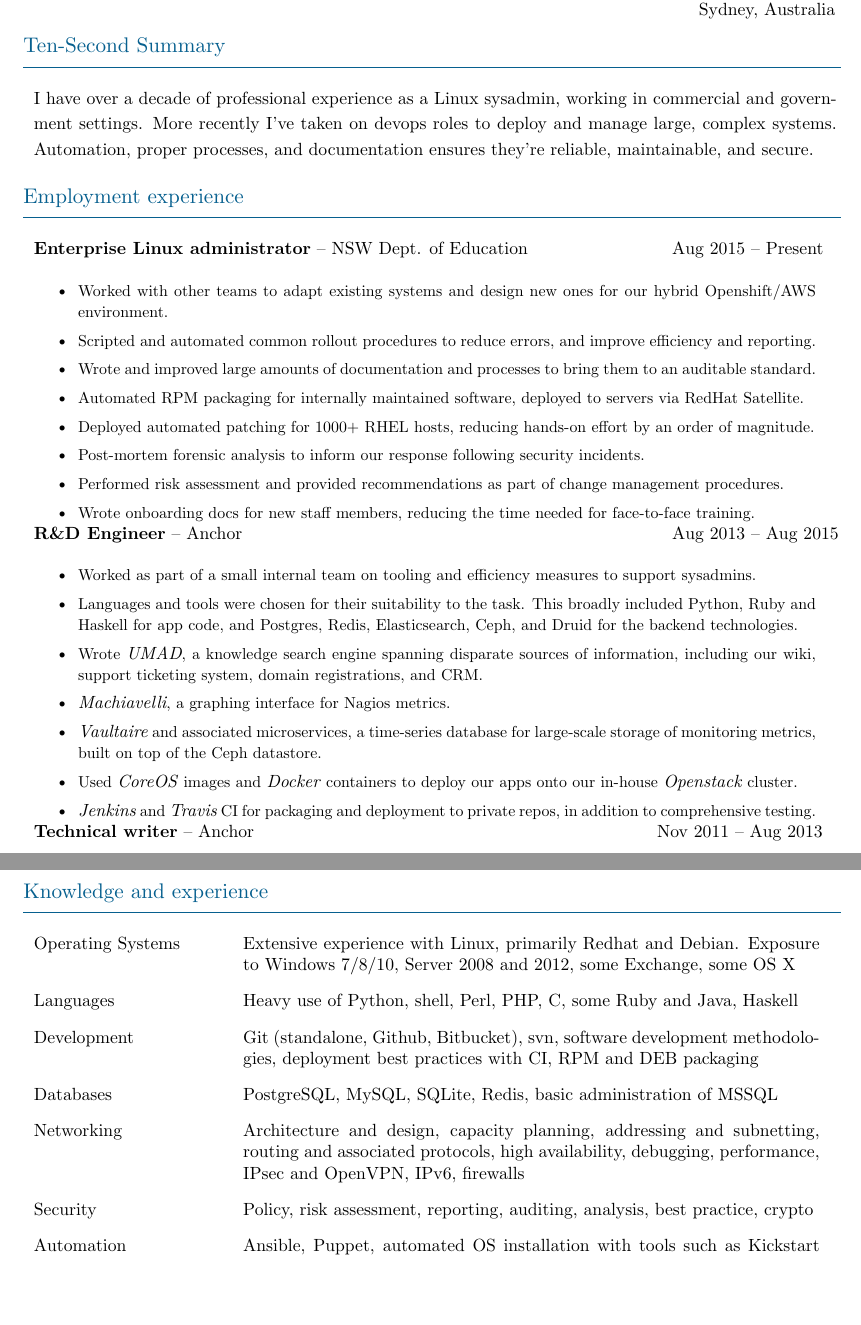
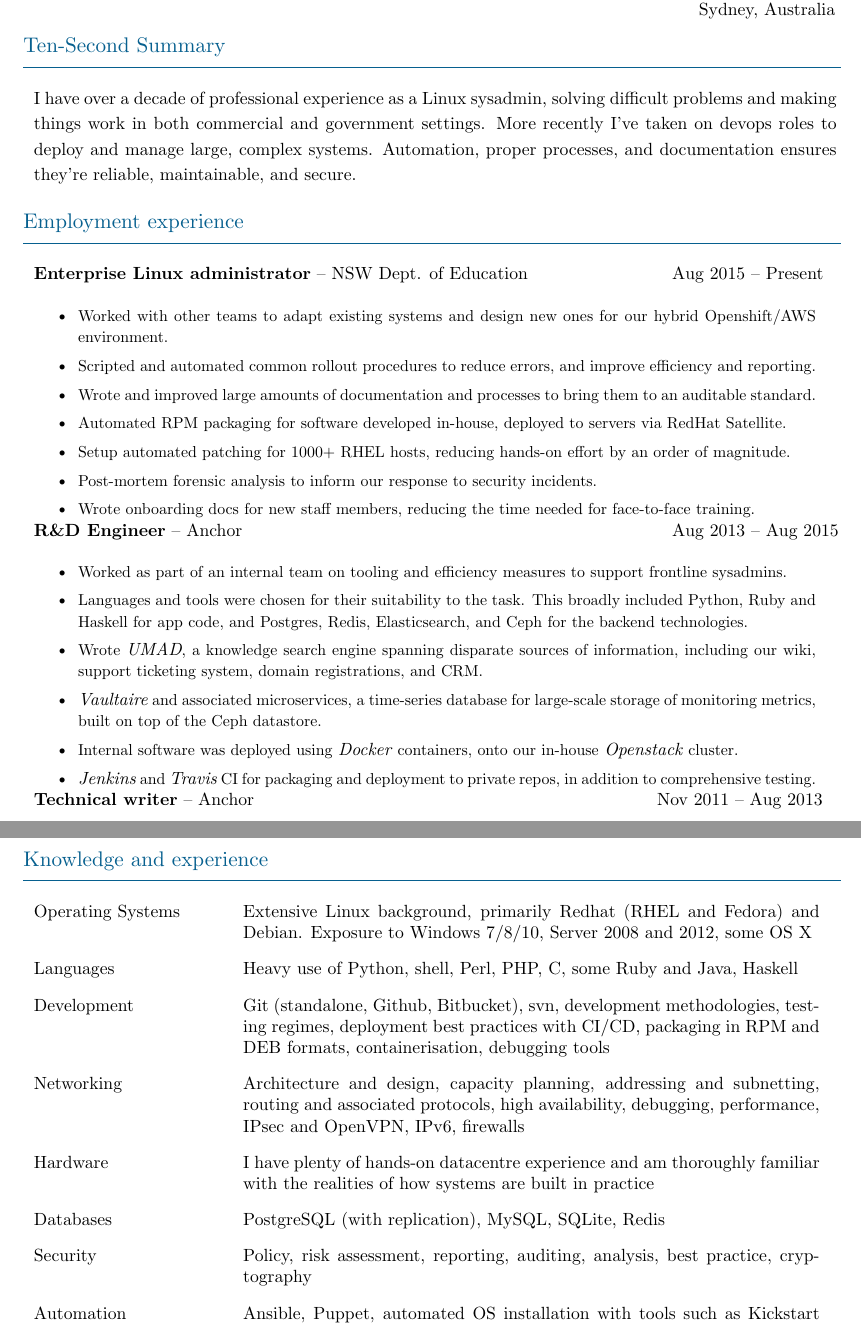
Before and after one commit to barneydesmond/resume, a LaTeX CV (201802_devops/barneydesmond_resume_devops.tex): two parts of pages 1 and 2 of 2, joined at a grey line, cut so that both start at the same text, the shorter picture padded with empty space. Compiled offline with XeLaTeX.

Commit message:
Tuned resume for devops

```diff
--- a/201802_devops/barneydesmond_resume_sysadmin.tex
+++ b/201802_devops/barneydesmond_resume_devops.tex
@@ -18,10 +18,11 @@
 \begin{resumeblock}{Ten-Second Summary}
 \multicolumn{2}{p{16cm}}{
 \setstretch{1.2}
-I have over a decade of professional experience as a Linux sysadmin, working in
-commercial and government settings. More recently I've taken on devops roles to
-deploy and manage large, complex systems.  Automation, proper processes, and
-documentation ensures they're reliable, maintainable, and secure.
+I have over a decade of professional experience as a Linux sysadmin, solving
+difficult problems and making things work in both commercial and government
+settings. More recently I've taken on devops roles to deploy and manage large,
+complex systems. Automation, proper processes, and documentation ensures
+they're reliable, maintainable, and secure.
 }
 \hugeskip
 \end{resumeblock}
@@ -37,11 +38,9 @@
 \item Worked with other teams to adapt existing systems and design new ones for our hybrid Openshift/AWS environment.
 \item Scripted and automated common rollout procedures to reduce errors, and improve efficiency and reporting.
 \item Wrote and improved large amounts of documentation and processes to bring them to an auditable standard.
-\item Automated RPM packaging for internally maintained software, deployed to servers via RedHat Satellite.
-\item Deployed automated patching for 1000+ RHEL hosts, reducing hands-on effort by an order of magnitude.
-
-\item Post-mortem forensic analysis to inform our response following security incidents.
-\item Performed risk assessment and provided recommendations as part of change management procedures.
+\item Automated RPM packaging for software developed in-house, deployed to servers via RedHat Satellite.
+\item Setup automated patching for 1000+ RHEL hosts, reducing hands-on effort by an order of magnitude.
+\item Post-mortem forensic analysis to inform our response to security incidents.
 \item Wrote onboarding docs for new staff members, reducing the time needed for face-to-face training.
 \end{itemize}
 }
@@ -51,12 +50,11 @@
 \multicolumn{2}{p{15.6cm}}{
 \myfonta
 \begin{itemize}[topsep=1mm,itemsep=0.3mm,parsep=1.2mm]
-\item Worked as part of a small internal team on tooling and efficiency measures to support sysadmins.
-\item Languages and tools were chosen for their suitability to the task. This broadly included Python, Ruby and Haskell for app code, and Postgres, Redis, Elasticsearch, Ceph, and Druid for the backend technologies.
+\item Worked as part of an internal team on tooling and efficiency measures to support frontline sysadmins.
+\item Languages and tools were chosen for their suitability to the task. This broadly included Python, Ruby and Haskell for app code, and Postgres, Redis, Elasticsearch, and Ceph for the backend technologies.
 \item Wrote \emph{UMAD}, a knowledge search engine spanning disparate sources of information, including our wiki, support ticketing system, domain registrations, and CRM.
-\item \emph{Machiavelli}, a graphing interface for Nagios metrics.
 \item \emph{Vaultaire} and associated microservices, a time-series database for large-scale storage of monitoring metrics, built on top of the Ceph datastore.
-\item Used \emph{CoreOS} images and \emph{Docker} containers to deploy our apps onto our in-house \emph{Openstack} cluster.
+\item Internal software was deployed using \emph{Docker} containers, onto our in-house \emph{Openstack} cluster.
 \item \emph{Jenkins} and \emph{Travis} CI for packaging and deployment to private repos, in addition to comprehensive testing.
 \end{itemize}
 }
@@ -98,22 +96,25 @@
 
 \begin{skillz}{Knowledge and experience}
 
-\resumeitem{Operating Systems}{Extensive experience with Linux, primarily Redhat and Debian. Exposure to Windows 7/8/10, Server 2008 and 2012, some Exchange, some OS X}
+\resumeitem{Operating Systems}{Extensive Linux background, primarily Redhat (RHEL and Fedora) and Debian. Exposure to Windows 7/8/10, Server 2008 and 2012, some OS X}
 \hugeplusskip
 
 \resumeitem{Languages}{Heavy use of Python, shell, Perl, PHP, C, some Ruby and Java, Haskell}
 \hugeplusskip
 
-\resumeitem{Development}{Git (standalone, Github, Bitbucket), svn, software development methodologies, deployment best practices with CI, RPM and DEB packaging}
-\hugeplusskip
-
-\resumeitem{Databases}{PostgreSQL, MySQL, SQLite, Redis, basic administration of MSSQL}
+\resumeitem{Development}{Git (standalone, Github, Bitbucket), svn, development methodologies, testing regimes, deployment best practices with CI/CD, packaging in RPM and DEB formats, containerisation, debugging tools}
 \hugeplusskip
 
 \resumeitem{Networking}{Architecture and design, capacity planning, addressing and subnetting, routing and associated protocols, high availability, debugging, performance, IPsec and OpenVPN, IPv6, firewalls}
 \hugeplusskip
 
-\resumeitem{Security}{Policy, risk assessment, reporting, auditing, analysis, best practice, crypto}
+\resumeitem{Hardware}{I have plenty of hands-on datacentre experience and am thoroughly familiar with the realities of how systems are built in practice}
+\hugeplusskip
+
+\resumeitem{Databases}{PostgreSQL (with replication), MySQL, SQLite, Redis}
+\hugeplusskip
+
+\resumeitem{Security}{Policy, risk assessment, reporting, auditing, analysis, best practice, cryptography}
 \hugeplusskip
 
 \resumeitem{Automation}{Ansible, Puppet, automated OS installation with tools such as Kickstart and d-i, scripting with core unix utilities, etc.}
```
Also changed, not shown: 201802_devops/barneydesmond_resume_devops.pdf (added).
